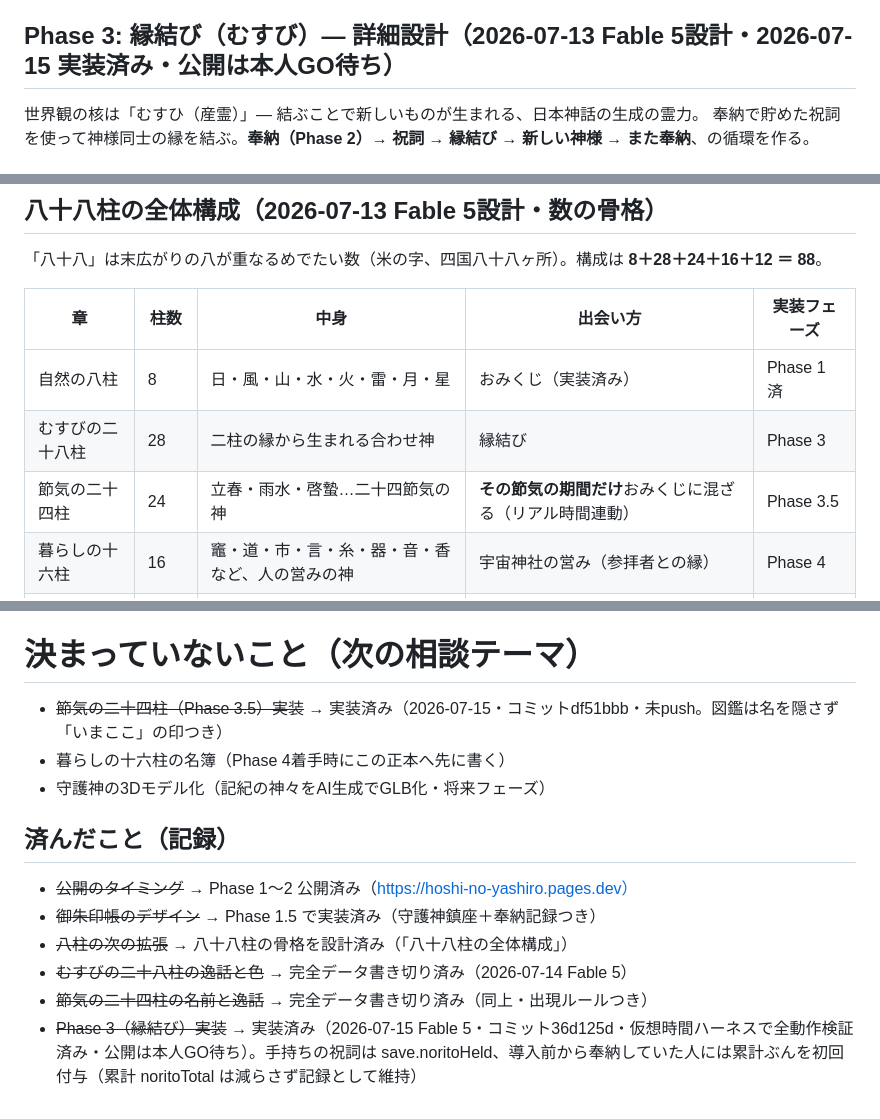
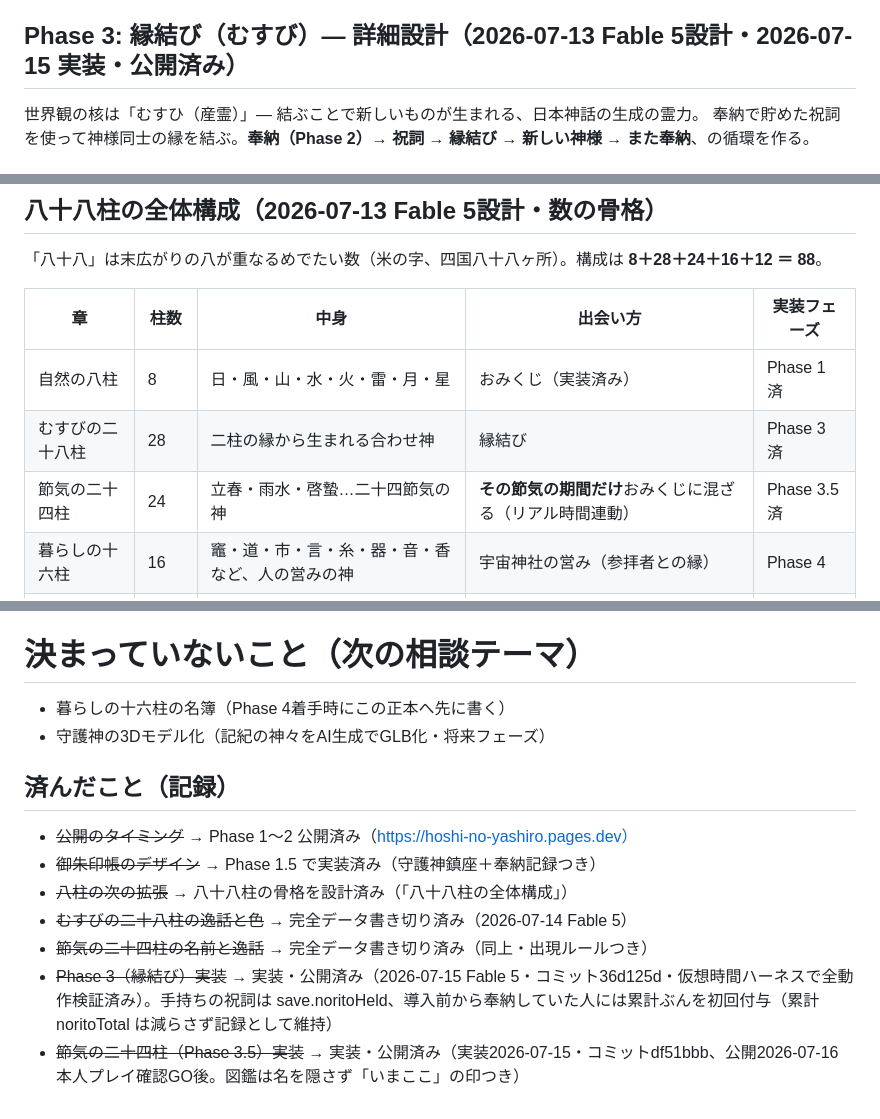
Before and after one commit to ii-tomo/hoshi-no-yashiro, a Markdown page: docs/CONCEPT.md, 3 parts joined by grey strips. Drawn GitHub-style.

Commit message:
CONCEPT: Phase 3/3.5 公開済みを記録（2026-07-16 本人確認GO）
Co-Authored-By: Claude Fable 5 <noreply@anthropic.com>

```diff
--- a/docs/CONCEPT.md
+++ b/docs/CONCEPT.md
@@ -58,7 +58,7 @@ Phase 1 創世瞑想   →  Phase 2 奉納音ゲー  →  Phase 3 縁結びパ
 * 記録: 奉納した回数と届いた祝詞の累計を localStorage に保存（save.hounouCount / save.noritoTotal）
 * 結果画面は「祝詞が、届きました。」＋届いた数。**スコア煽り・コンボ・ランクは入れない**
 
-## Phase 3: 縁結び（むすび）— 詳細設計（2026-07-13 Fable 5設計・2026-07-15 実装済み・公開は本人GO待ち）
+## Phase 3: 縁結び（むすび）— 詳細設計（2026-07-13 Fable 5設計・2026-07-15 実装・公開済み）
 
 世界観の核は「むすひ（産霊）」— 結ぶことで新しいものが生まれる、日本神話の生成の霊力。
 奉納で貯めた祝詞を使って神様同士の縁を結ぶ。**奉納（Phase 2）→ 祝詞 → 縁結び → 新しい神様 → また奉納**、の循環を作る。
@@ -155,8 +155,8 @@ Phase 1 創世瞑想   →  Phase 2 奉納音ゲー  →  Phase 3 縁結びパ
 | 章 | 柱数 | 中身 | 出会い方 | 実装フェーズ |
 |---|---|---|---|---|
 | 自然の八柱 | 8 | 日・風・山・水・火・雷・月・星 | おみくじ（実装済み） | Phase 1 済 |
-| むすびの二十八柱 | 28 | 二柱の縁から生まれる合わせ神 | 縁結び | Phase 3 |
-| 節気の二十四柱 | 24 | 立春・雨水・啓蟄…二十四節気の神 | **その節気の期間だけ**おみくじに混ざる（リアル時間連動） | Phase 3.5 |
+| むすびの二十八柱 | 28 | 二柱の縁から生まれる合わせ神 | 縁結び | Phase 3 済 |
+| 節気の二十四柱 | 24 | 立春・雨水・啓蟄…二十四節気の神 | **その節気の期間だけ**おみくじに混ざる（リアル時間連動） | Phase 3.5 済 |
 | 暮らしの十六柱 | 16 | 竈・道・市・言・糸・器・音・香など、人の営みの神 | 宇宙神社の営み（参拝者との縁） | Phase 4 |
 | 守護神の十二柱 | 12 | 記紀の神々（実装済み） | 誕生日診断 | Phase 1.5 済 |
 | **龍神様** | 数の外 | すべての流れを束ねる存在 | 八柱コンプの隠し | Phase 1 済 |
@@ -261,7 +261,6 @@ Phase 1 創世瞑想   →  Phase 2 奉納音ゲー  →  Phase 3 縁結びパ
 
 # 決まっていないこと（次の相談テーマ）
 
-* ~~節気の二十四柱（Phase 3.5）実装~~ → 実装済み（2026-07-15・コミットdf51bbb・未push。図鑑は名を隠さず「いまここ」の印つき）
 * 暮らしの十六柱の名簿（Phase 4着手時にこの正本へ先に書く）
 * 守護神の3Dモデル化（記紀の神々をAI生成でGLB化・将来フェーズ）
 
@@ -271,4 +270,5 @@ Phase 1 創世瞑想   →  Phase 2 奉納音ゲー  →  Phase 3 縁結びパ
 * ~~八柱の次の拡張~~ → 八十八柱の骨格を設計済み（「八十八柱の全体構成」）
 * ~~むすびの二十八柱の逸話と色~~ → 完全データ書き切り済み（2026-07-14 Fable 5）
 * ~~節気の二十四柱の名前と逸話~~ → 完全データ書き切り済み（同上・出現ルールつき）
-* ~~Phase 3（縁結び）実装~~ → 実装済み（2026-07-15 Fable 5・コミット36d125d・仮想時間ハーネスで全動作検証済み・公開は本人GO待ち）。手持ちの祝詞は save.noritoHeld、導入前から奉納していた人には累計ぶんを初回付与（累計 noritoTotal は減らさず記録として維持）
+* ~~Phase 3（縁結び）実装~~ → 実装・公開済み（2026-07-15 Fable 5・コミット36d125d・仮想時間ハーネスで全動作検証済み）。手持ちの祝詞は save.noritoHeld、導入前から奉納していた人には累計ぶんを初回付与（累計 noritoTotal は減らさず記録として維持）
+* ~~節気の二十四柱（Phase 3.5）実装~~ → 実装・公開済み（実装2026-07-15・コミットdf51bbb、公開2026-07-16 本人プレイ確認GO後。図鑑は名を隠さず「いまここ」の印つき）
```
